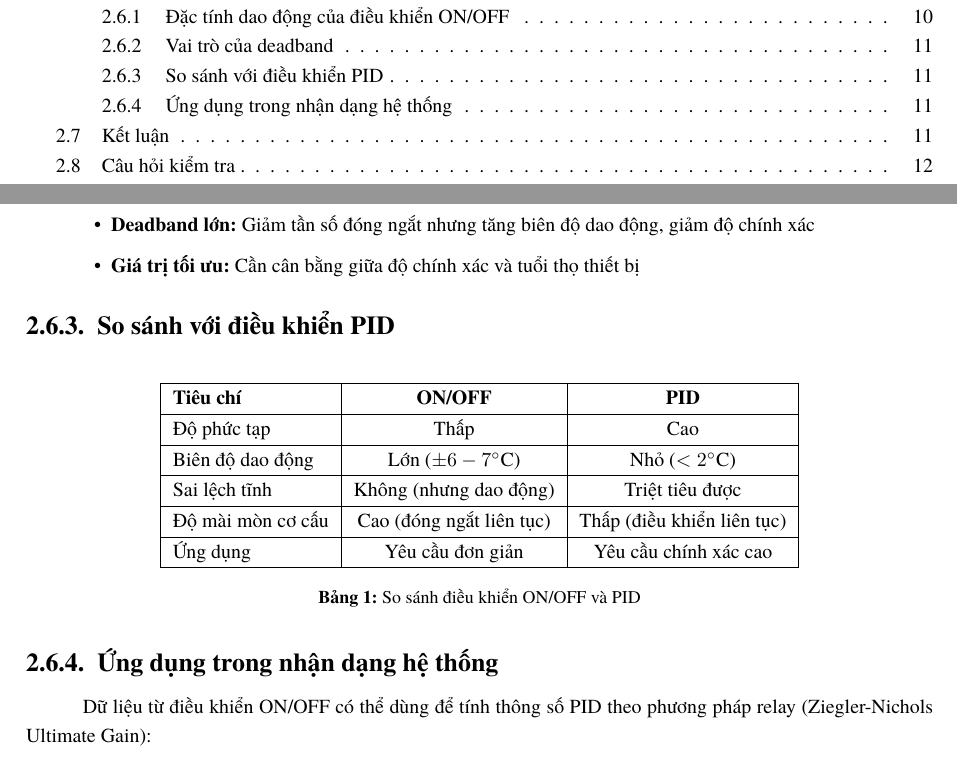
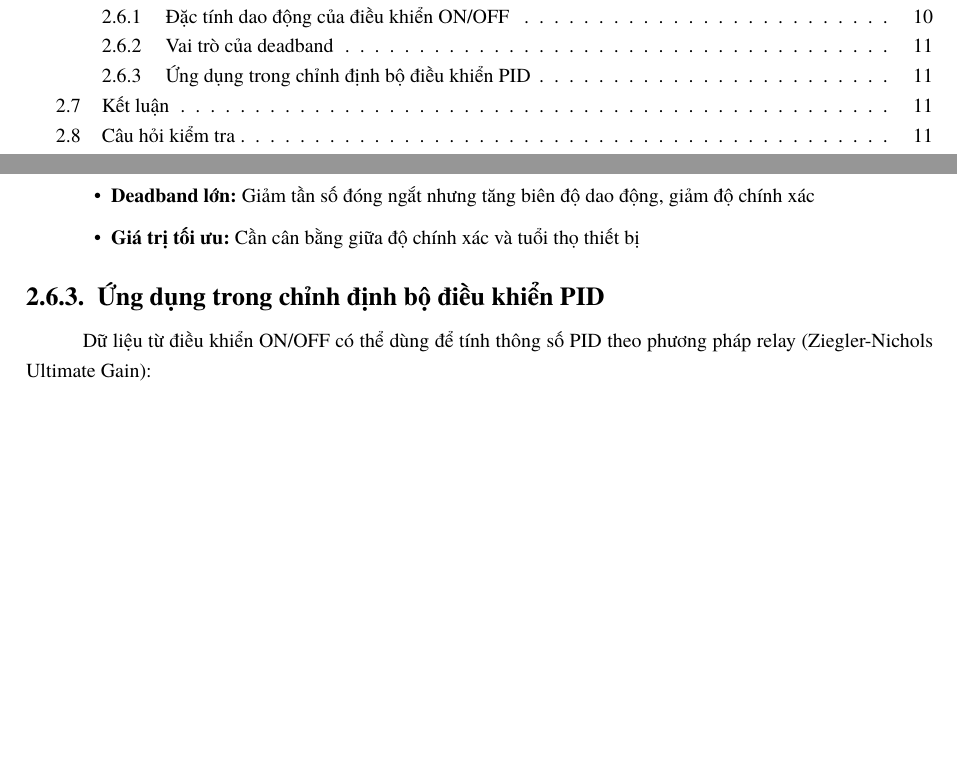
Before and after one commit to bowber/dacn, a LaTeX document (src/main.tex, which reads src/lab2.tex): two parts of pages 2 and 12 of 23, joined at a grey line, cut so that both start at the same text, the shorter picture padded with empty space. Compiled offline with XeLaTeX.

Commit message:
fix(lab2): remove PID comparison table, rename system identification section

```diff
--- a/src/lab2.tex
+++ b/src/lab2.tex
@@ -207,29 +207,7 @@ Về mặt lý thuyết, deadband ảnh hưởng đến chất lượng điều
     \item \textbf{Giá trị tối ưu:} Cần cân bằng giữa độ chính xác và tuổi thọ thiết bị
 \end{itemize}
 
-\subsubsection{So sánh với điều khiển PID}
-
-\begin{table}[H]
-\centering
-\begin{tabular}{|l|c|c|}
-\hline
-\textbf{Tiêu chí} & \textbf{ON/OFF} & \textbf{PID} \\
-\hline
-Độ phức tạp & Thấp & Cao \\
-\hline
-Biên độ dao động & Lớn ($\pm 6-7^\circ$C) & Nhỏ ($< 2^\circ$C) \\
-\hline
-Sai lệch tĩnh & Không (nhưng dao động) & Triệt tiêu được \\
-\hline
-Độ mài mòn cơ cấu & Cao (đóng ngắt liên tục) & Thấp (điều khiển liên tục) \\
-\hline
-Ứng dụng & Yêu cầu đơn giản & Yêu cầu chính xác cao \\
-\hline
-\end{tabular}
-\caption{So sánh điều khiển ON/OFF và PID}
-\end{table}
-
-\subsubsection{Ứng dụng trong nhận dạng hệ thống}
+\subsubsection{Ứng dụng trong chỉnh định bộ điều khiển PID}
 
 Dữ liệu từ điều khiển ON/OFF có thể dùng để tính thông số PID theo phương pháp relay (Ziegler-Nichols Ultimate Gain):
 \begin{itemize}
```
